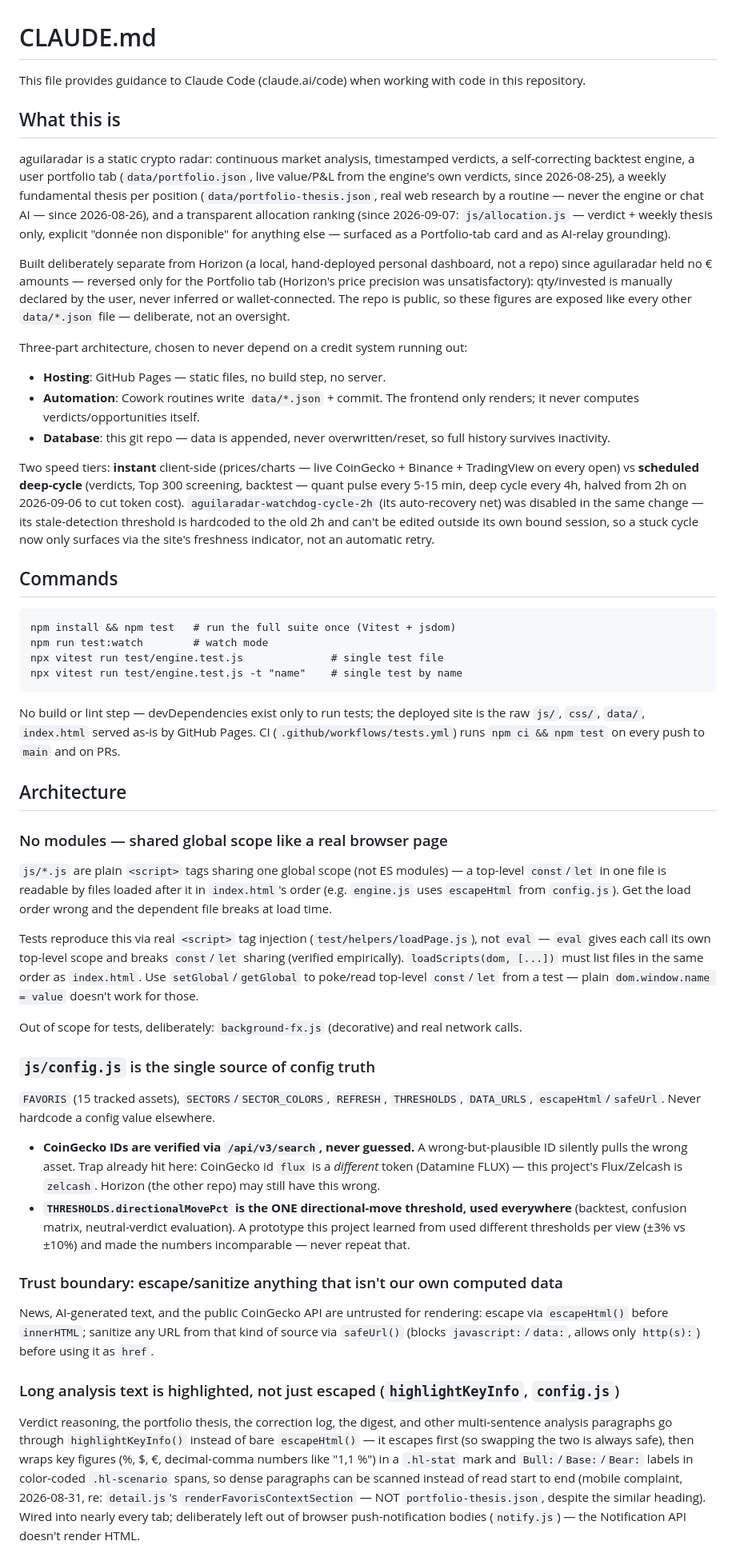
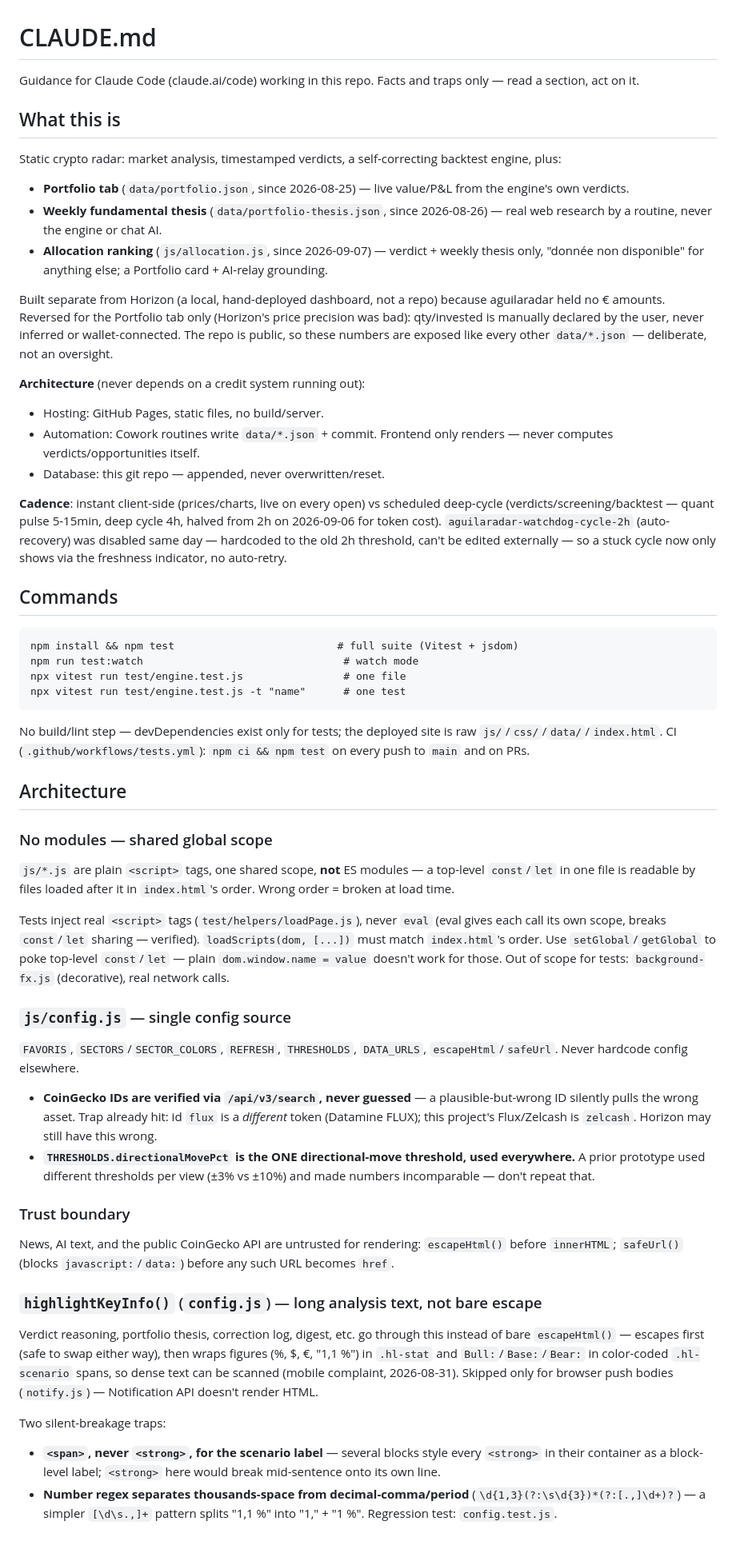
Before and after one commit to jaki2402-dev/aguilaradar-, a Markdown page: CLAUDE.md, the part around one of its changes. Shown at 80% size. GitHub-like rendering.

````diff
--- a/CLAUDE.md
+++ b/CLAUDE.md
@@ -1,53 +1,58 @@
 # CLAUDE.md
 
-This file provides guidance to Claude Code (claude.ai/code) when working with code in this repository.
+Guidance for Claude Code (claude.ai/code) working in this repo. Facts and traps only — read a section, act on it.
 
 ## What this is
 
-aguilaradar is a static crypto radar: continuous market analysis, timestamped verdicts, a self-correcting backtest engine, a user portfolio tab (`data/portfolio.json`, live value/P&L from the engine's own verdicts, since 2026-08-25), a weekly fundamental thesis per position (`data/portfolio-thesis.json`, real web research by a routine — never the engine or chat AI — since 2026-08-26), and a transparent allocation ranking (since 2026-09-07: `js/allocation.js` — verdict + weekly thesis only, explicit "donnée non disponible" for anything else — surfaced as a Portfolio-tab card and as AI-relay grounding).
+Static crypto radar: market analysis, timestamped verdicts, a self-correcting backtest engine, plus:
+- **Portfolio tab** (`data/portfolio.json`, since 2026-08-25) — live value/P&L from the engine's own verdicts.
+- **Weekly fundamental thesis** (`data/portfolio-thesis.json`, since 2026-08-26) — real web research by a routine, never the engine or chat AI.
+- **Allocation ranking** (`js/allocation.js`, since 2026-09-07) — verdict + weekly thesis only, "donnée non disponible" for anything else; a Portfolio card + AI-relay grounding.
 
-Built deliberately separate from Horizon (a local, hand-deployed personal dashboard, not a repo) since aguilaradar held no € amounts — reversed only for the Portfolio tab (Horizon's price precision was unsatisfactory): qty/invested is manually declared by the user, never inferred or wallet-connected. The repo is public, so these figures are exposed like every other `data/*.json` file — deliberate, not an oversight.
+Built separate from Horizon (a local, hand-deployed dashboard, not a repo) because aguilaradar held no € amounts. Reversed for the Portfolio tab only (Horizon's price precision was bad): qty/invested is manually declared by the user, never inferred or wallet-connected. The repo is public, so these numbers are exposed like every other `data/*.json` — deliberate, not an oversight.
 
-Three-part architecture, chosen to never depend on a credit system running out:
-- **Hosting**: GitHub Pages — static files, no build step, no server.
-- **Automation**: Cowork routines write `data/*.json` + commit. The frontend only renders; it never computes verdicts/opportunities itself.
-- **Database**: this git repo — data is appended, never overwritten/reset, so full history survives inactivity.
+**Architecture** (never depends on a credit system running out):
+- Hosting: GitHub Pages, static files, no build/server.
+- Automation: Cowork routines write `data/*.json` + commit. Frontend only renders — never computes verdicts/opportunities itself.
+- Database: this git repo — appended, never overwritten/reset.
 
-Two speed tiers: **instant** client-side (prices/charts — live CoinGecko + Binance + TradingView on every open) vs **scheduled deep-cycle** (verdicts, Top 300 screening, backtest — quant pulse every 5-15 min, deep cycle every 4h, halved from 2h on 2026-09-06 to cut token cost). `aguilaradar-watchdog-cycle-2h` (its auto-recovery net) was disabled in the same change — its stale-detection threshold is hardcoded to the old 2h and can't be edited outside its own bound session, so a stuck cycle now only surfaces via the site's freshness indicator, not an automatic retry.
+**Cadence**: instant client-side (prices/charts, live on every open) vs scheduled deep-cycle (verdicts/screening/backtest — quant pulse 5-15min, deep cycle 4h, halved from 2h on 2026-09-06 for token cost). `aguilaradar-watchdog-cycle-2h` (auto-recovery) was disabled same day — hardcoded to the old 2h threshold, can't be edited externally — so a stuck cycle now only shows via the freshness indicator, no auto-retry.
 
 ## Commands
 
 ```
-npm install && npm test   # run the full suite once (Vitest + jsdom)
-npm run test:watch        # watch mode
-npx vitest run test/engine.test.js              # single test file
-npx vitest run test/engine.test.js -t "name"    # single test by name
+npm install && npm test                          # full suite (Vitest + jsdom)
+npm run test:watch                                # watch mode
+npx vitest run test/engine.test.js                # one file
+npx vitest run test/engine.test.js -t "name"      # one test
 ```
 
-No build or lint step — devDependencies exist only to run tests; the deployed site is the raw `js/`, `css/`, `data/`, `index.html` served as-is by GitHub Pages. CI (`.github/workflows/tests.yml`) runs `npm ci && npm test` on every push to `main` and on PRs.
+No build/lint step — devDependencies exist only for tests; the deployed site is raw `js/`/`css/`/`data/`/`index.html`. CI (`.github/workflows/tests.yml`): `npm ci && npm test` on every push to `main` and on PRs.
 
 ## Architecture
 
-### No modules — shared global scope like a real browser page
+### No modules — shared global scope
 
-`js/*.js` are plain `<script>` tags sharing one global scope (not ES modules) — a top-level `const`/`let` in one file is readable by files loaded after it in `index.html`'s order (e.g. `engine.js` uses `escapeHtml` from `config.js`). Get the load order wrong and the dependent file breaks at load time.
+`js/*.js` are plain `<script>` tags, one shared scope, **not** ES modules — a top-level `const`/`let` in one file is readable by files loaded after it in `index.html`'s order. Wrong order = broken at load time.
 
-Tests reproduce this via real `<script>` tag injection (`test/helpers/loadPage.js`), not `eval` — `eval` gives each call its own top-level scope and breaks `const`/`let` sharing (verified empirically). `loadScripts(dom, [...])` must list files in the same order as `index.html`. Use `setGlobal`/`getGlobal` to poke/read top-level `const`/`let` from a test — plain `dom.window.name = value` doesn't work for those.
+Tests inject real `<script>` tags (`test/helpers/loadPage.js`), never `eval` (eval gives each call its own scope, breaks `const`/`let` sharing — verified). `loadScripts(dom, [...])` must match `index.html`'s order. Use `setGlobal`/`getGlobal` to poke top-level `const`/`let` — plain `dom.window.name = value` doesn't work for those. Out of scope for tests: `background-fx.js` (decorative), real network calls.
 
-Out of scope for tests, deliberately: `background-fx.js` (decorative) and real network calls.
+### `js/config.js` — single config source
 
-### `js/config.js` is the single source of config truth
+`FAVORIS`, `SECTORS`/`SECTOR_COLORS`, `REFRESH`, `THRESHOLDS`, `DATA_URLS`, `escapeHtml`/`safeUrl`. Never hardcode config elsewhere.
 
-`FAVORIS` (15 tracked assets), `SECTORS`/`SECTOR_COLORS`, `REFRESH`, `THRESHOLDS`, `DATA_URLS`, `escapeHtml`/`safeUrl`. Never hardcode a config value elsewhere.
+- **CoinGecko IDs are verified via `/api/v3/search`, never guessed** — a plausible-but-wrong ID silently pulls the wrong asset. Trap already hit: id `flux` is a *different* token (Datamine FLUX); this project's Flux/Zelcash is `zelcash`. Horizon may still have this wrong.
+- **`THRESHOLDS.directionalMovePct` is the ONE directional-move threshold, used everywhere.** A prior prototype used different thresholds per view (±3% vs ±10%) and made numbers incomparable — don't repeat that.
 
-- **CoinGecko IDs are verified via `/api/v3/search`, never guessed.** A wrong-but-plausible ID silently pulls the wrong asset. Trap already hit here: CoinGecko id `flux` is a *different* token (Datamine FLUX) — this project's Flux/Zelcash is `zelcash`. Horizon (the other repo) may still have this wrong.
-- **`THRESHOLDS.directionalMovePct` is the ONE directional-move threshold, used everywhere** (backtest, confusion matrix, neutral-verdict evaluation). A prototype this project learned from used different thresholds per view (±3% vs ±10%) and made the numbers incomparable — never repeat that.
+### Trust boundary
 
-### Trust boundary: escape/sanitize anything that isn't our own computed data
+News, AI text, and the public CoinGecko API are untrusted for rendering: `escapeHtml()` before `innerHTML`; `safeUrl()` (blocks `javascript:`/`data:`) before any such URL becomes `href`.
 
-News, AI-generated text, and the public CoinGecko API are untrusted for rendering: escape via `escapeHtml()` before `innerHTML`; sanitize any URL from that kind of source via `safeUrl()` (blocks `javascript:`/`data:`, allows only `http(s):`) before using it as `href`.
+### `highlightKeyInfo()` (`config.js`) — long analysis text, not bare escape
 
-### Long analysis text is highlighted, not just escaped (`highlightKeyInfo`, `config.js`)
+Verdict reasoning, portfolio thesis, correction log, digest, etc. go through this instead of bare `escapeHtml()` — escapes first (safe to swap either way), then wraps figures (%, $, €, "1,1 %") in `.hl-stat` and `Bull:`/`Base:`/`Bear:` in color-coded `.hl-scenario` spans, so dense text can be scanned (mobile complaint, 2026-08-31). Skipped only for browser push bodies (`notify.js`) — Notification API doesn't render HTML.
 
-Verdict reasoning, the portfolio thesis, the correction log, the digest, and other multi-sentence analysis paragraphs go through `highlightKeyInfo()` instead of bare `escapeHtml()` — it escapes first (so swapping the two is always safe), then wraps key figures (%, $, €, decimal-comma numbers like "1,1 %") in a `.hl-stat` mark and `Bull:`/`Base:`/`Bear:` labels in color-coded `.hl-scenario` spans, so dense paragraphs can be scanned instead of read start to end (mobile complaint, 2026-08-31, re: `detail.js`'s `renderFavorisContextSection` — NOT `portfolio-thesis.json`, despite the similar heading). Wired into nearly every tab; deliberately left out of browser push-notification bodies (`notify.js`) — the Notification API doesn't render HTML.
+Two silent-breakage traps:
+- **`<span>`, never `<strong>`, for the scenario label** — several blocks style every `<strong>` in their container as a block-level label; `<strong>` here would break mid-sentence onto its own line.
+- **Number regex separates thousands-space from decimal-comma/period** (`\d{1,3}(?:\s\d{3})*(?:[.,]\d+)?`) — a simpler `[\d\s.,]+` pattern splits "1,1 %" into "1," + "1 %". Regression test: `config.test.js`.
 
````
Also changed, not shown: other parts of CLAUDE.md (+23 -27 lines).
